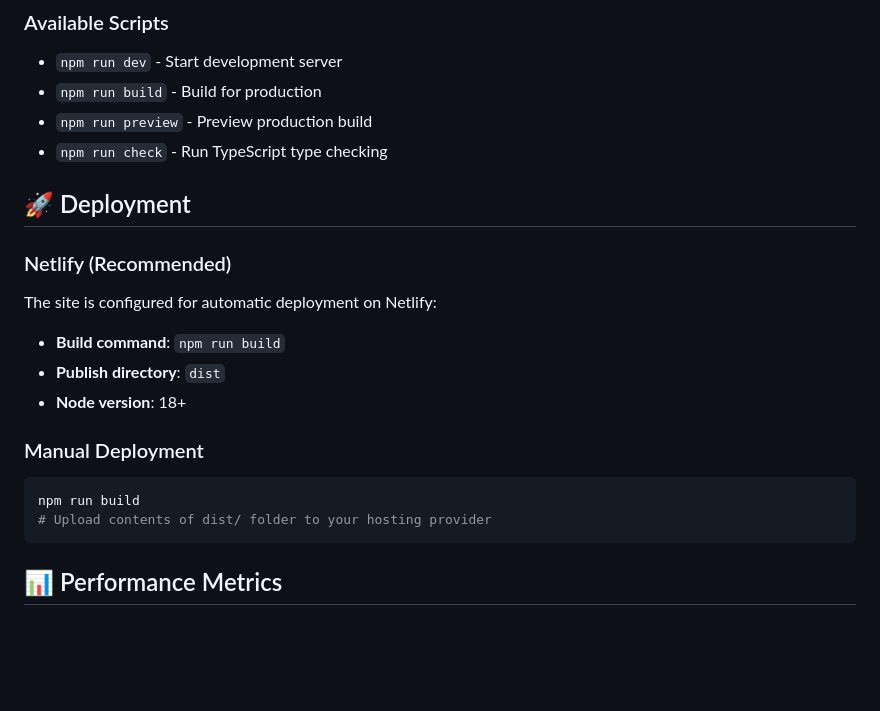
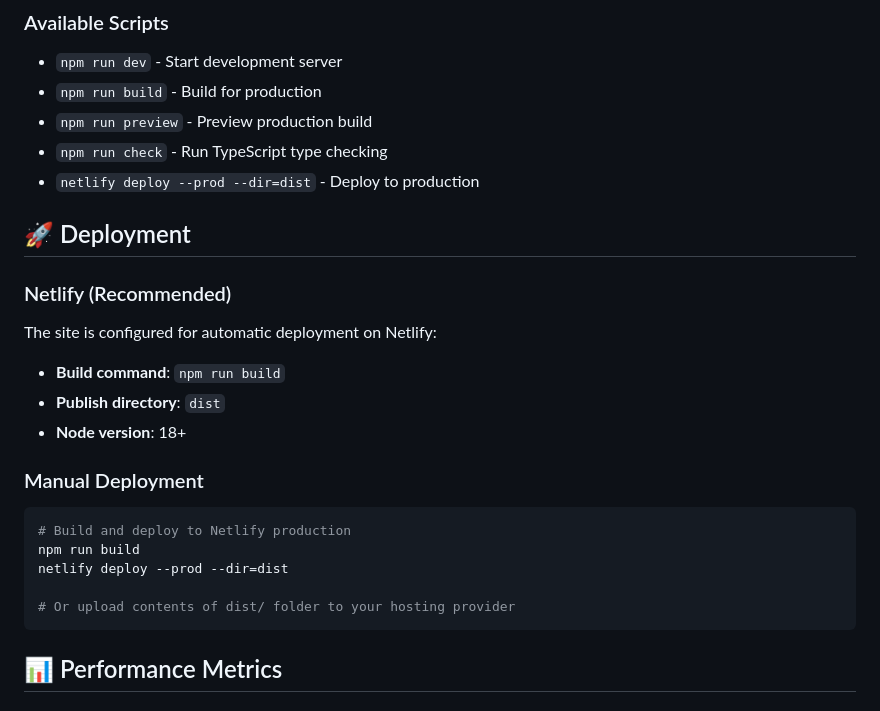
Before and after one commit to ASneakyToast/joellithgow, a Markdown page: README.md, the part around the change. Rendered like a GitHub page; blank space fills up the shorter version.

Commit message:
Add Netlify deploy command to README
- Added netlify deploy --prod --dir=dist to Available Scripts
- Updated Manual Deployment section with deploy command
- Provides quick reference for production deployments

🤖 Generated with [Claude Code](https://claude.ai/code)

Co-Authored-By: Claude <noreply@anthropic.com>

````diff
--- a/README.md
+++ b/README.md
@@ -133,6 +133,7 @@ npm run preview
 - `npm run build` - Build for production
 - `npm run preview` - Preview production build
 - `npm run check` - Run TypeScript type checking
+- `netlify deploy --prod --dir=dist` - Deploy to production
 
 ## 🚀 Deployment
 
@@ -144,8 +145,11 @@ The site is configured for automatic deployment on Netlify:
 
 ### Manual Deployment
 ```bash
+# Build and deploy to Netlify production
 npm run build
-# Upload contents of dist/ folder to your hosting provider
+netlify deploy --prod --dir=dist
+
+# Or upload contents of dist/ folder to your hosting provider
 ```
 
 ## 📊 Performance Metrics
````
